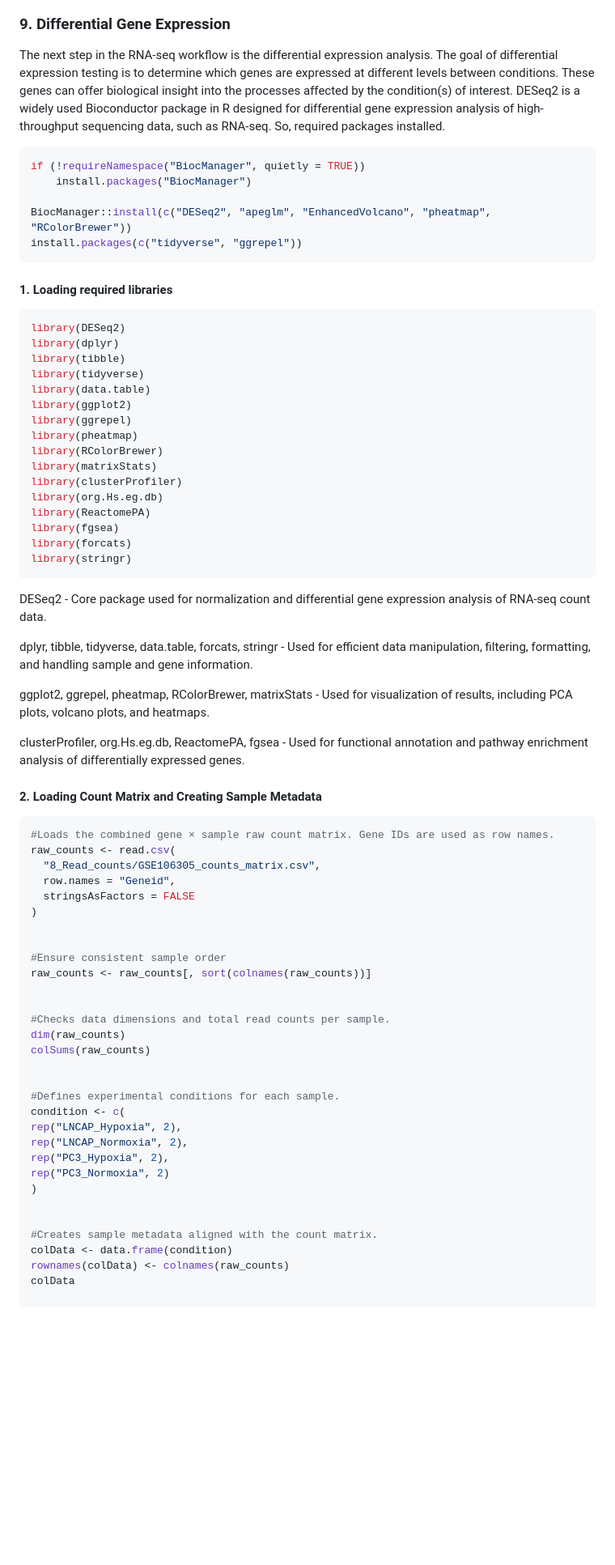
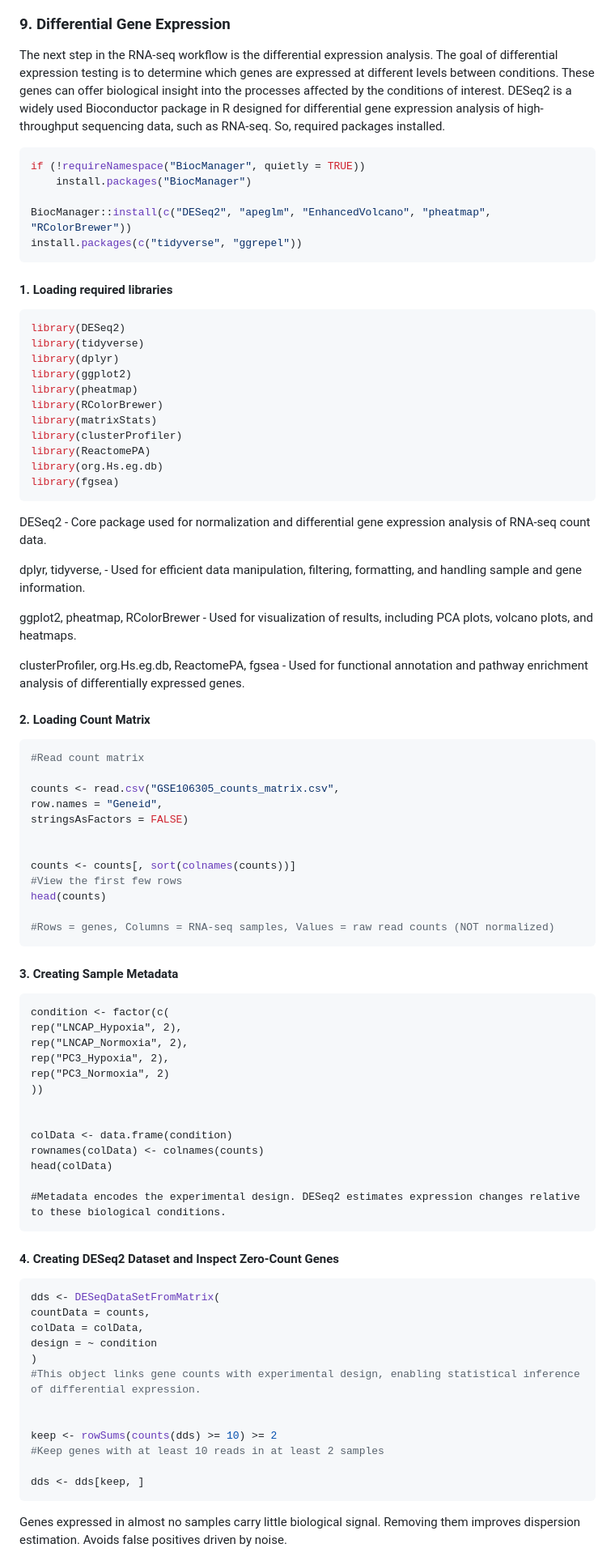
Before and after one commit to Vaibhav-iitr26/RNA-Seq_Analysis, a Markdown page: README.md, the part around one of its changes. Shown at 81% size. Drawn GitHub-style; blank space fills up the shorter version.

````diff
--- a/README.md
+++ b/README.md
@@ -198,7 +198,7 @@ After running featureCounts, you obtain one count file per sample. Each file con
 
 ### 9. Differential Gene Expression
 
-The next step in the RNA-seq workflow is the differential expression analysis. The goal of differential expression testing is to determine which genes are expressed at different levels between conditions. These genes can offer biological insight into the processes affected by the condition(s) of interest. DESeq2 is a widely used Bioconductor package in R designed for differential gene expression analysis of high-throughput sequencing data, such as RNA-seq. So, required packages installed.
+The next step in the RNA-seq workflow is the differential expression analysis. The goal of differential expression testing is to determine which genes are expressed at different levels between conditions. These genes can offer biological insight into the processes affected by the conditions of interest. DESeq2 is a widely used Bioconductor package in R designed for differential gene expression analysis of high-throughput sequencing data, such as RNA-seq. So, required packages installed.
 
 ```r
 if (!requireNamespace("BiocManager", quietly = TRUE))
@@ -212,59 +212,77 @@ install.packages(c("tidyverse", "ggrepel"))
 
 ```r
 library(DESeq2)
+library(tidyverse)
 library(dplyr)
-library(tibble)
-library(tidyverse)
-library(data.table)
 library(ggplot2)
-library(ggrepel)
 library(pheatmap)
 library(RColorBrewer)
 library(matrixStats)
 library(clusterProfiler)
+library(ReactomePA)
 library(org.Hs.eg.db)
-library(ReactomePA)
 library(fgsea)
-library(forcats)
-library(stringr)
 ```
 DESeq2 - Core package used for normalization and differential gene expression analysis of RNA-seq count data.
 
-dplyr, tibble, tidyverse, data.table, forcats, stringr - Used for efficient data manipulation, filtering, formatting, and handling sample and gene information.
+dplyr, tidyverse,  - Used for efficient data manipulation, filtering, formatting, and handling sample and gene information.
 
-ggplot2, ggrepel, pheatmap, RColorBrewer, matrixStats - Used for visualization of results, including PCA plots, volcano plots, and heatmaps.
+ggplot2, pheatmap, RColorBrewer - Used for visualization of results, including PCA plots, volcano plots, and heatmaps.
 
 clusterProfiler, org.Hs.eg.db, ReactomePA, fgsea - Used for functional annotation and pathway enrichment analysis of differentially expressed genes.
 
- #### 2. Loading Count Matrix and Creating Sample Metadata
+ #### 2. Loading Count Matrix
 ```r
-#Loads the combined gene × sample raw count matrix. Gene IDs are used as row names.
-raw_counts <- read.csv(
-  "8_Read_counts/GSE106305_counts_matrix.csv",
-  row.names = "Geneid",
-  stringsAsFactors = FALSE
-)
+#Read count matrix
+
+counts <- read.csv("GSE106305_counts_matrix.csv",
+row.names = "Geneid",
+stringsAsFactors = FALSE)
 
 
-#Ensure consistent sample order
-raw_counts <- raw_counts[, sort(colnames(raw_counts))]
+counts <- counts[, sort(colnames(counts))]
+#View the first few rows
+head(counts)
+
+#Rows = genes, Columns = RNA-seq samples, Values = raw read counts (NOT normalized)
+```
 
 
-#Checks data dimensions and total read counts per sample.
-dim(raw_counts)
-colSums(raw_counts)
+#### 3. Creating Sample Metadata
 
-
-#Defines experimental conditions for each sample.
-condition <- c(
+```{r}
+condition <- factor(c(
 rep("LNCAP_Hypoxia", 2),
 rep("LNCAP_Normoxia", 2),
 rep("PC3_Hypoxia", 2),
 rep("PC3_Normoxia", 2)
-)
+))
 
 
-#Creates sample metadata aligned with the count matrix.
 colData <- data.frame(condition)
-rownames(colData) <- colnames(raw_counts)
-colData
+rownames(colData) <- colnames(counts)
+head(colData)
+
+#Metadata encodes the experimental design. DESeq2 estimates expression changes relative to these biological conditions.
+```
+
+
+#### 4. Creating DESeq2 Dataset and Inspect Zero-Count Genes
+
+```r
+dds <- DESeqDataSetFromMatrix(
+countData = counts,
+colData = colData,
+design = ~ condition
+)
+#This object links gene counts with experimental design, enabling statistical inference of differential expression.
+
+
+keep <- rowSums(counts(dds) >= 10) >= 2
+#Keep genes with at least 10 reads in at least 2 samples
+
+dds <- dds[keep, ]
+```
+Genes expressed in almost no samples carry little biological signal. Removing them improves dispersion estimation. Avoids false positives driven by noise.
+
+
````
Also changed, not shown: other parts of README.md (+169 -14 lines).
